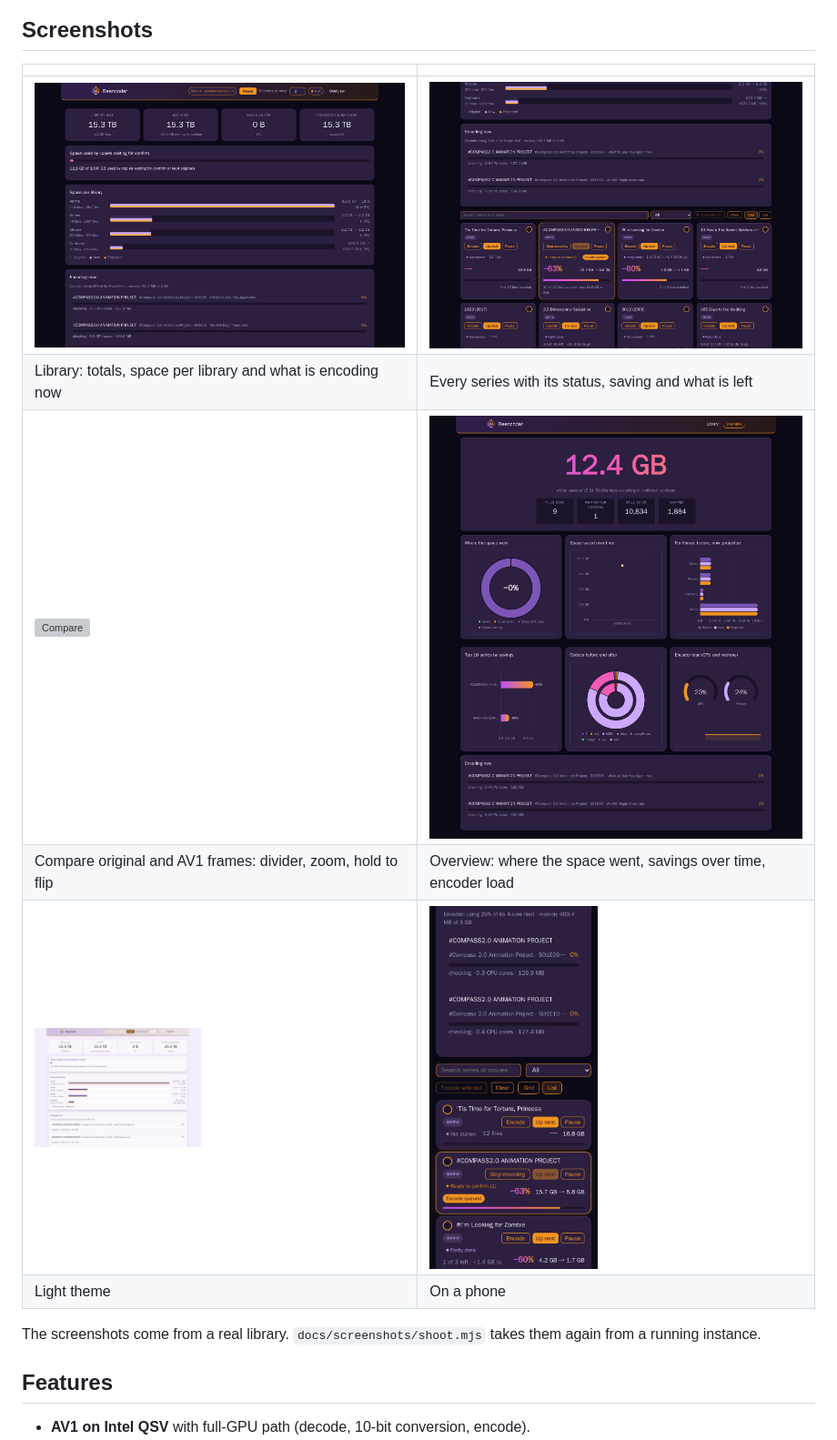
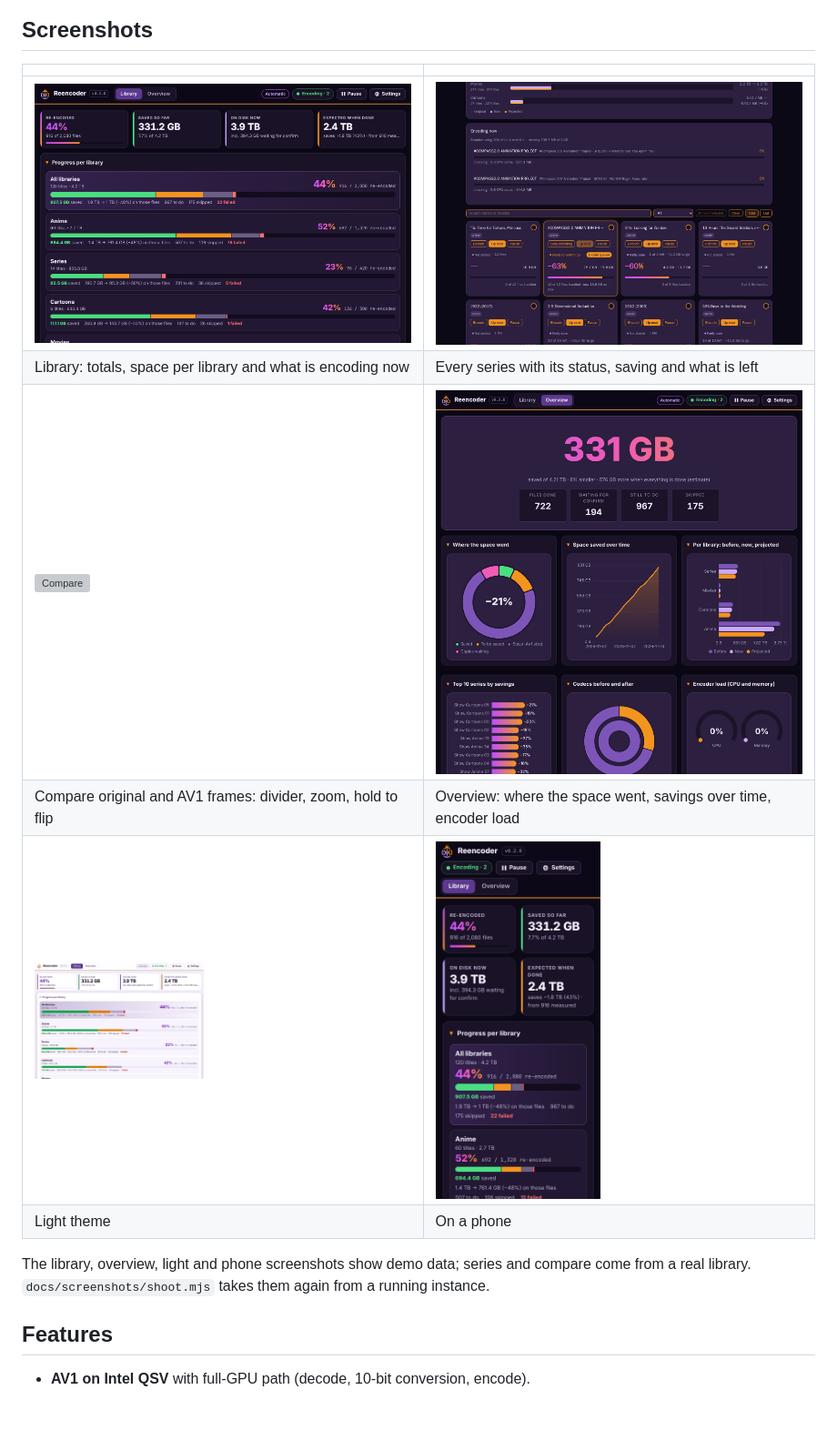
Before and after one commit to Khyretos/kk-reencoder, a Markdown page: README.md, the part around one of its changes. Shown at 91% size. GitHub-like rendering; pictures changed too: docs/screenshots/01-library.png, docs/screenshots/04-overview.png, docs/screenshots/05-light.png; blank space fills up the shorter version; grey boxes are pictures that could not be loaded.

```diff
--- a/README.md
+++ b/README.md
@@ -19,7 +19,7 @@ Main repository: [git.kreative-kompas.com/khyretos/kk-reencoder](https://git.kre
 | <img src="docs/screenshots/05-light.png" alt="Light theme" width="45%"> | <img src="docs/screenshots/06-phone.png" alt="On a phone" width="45%"> |
 | Light theme | On a phone |
 
-The screenshots come from a real library. `docs/screenshots/shoot.mjs` takes them again from a running instance.
+The library, overview, light and phone screenshots show demo data; series and compare come from a real library. `docs/screenshots/shoot.mjs` takes them again from a running instance.
 
 ## Features
 
```
Also changed, not shown: other parts of README.md (+3 -1 lines), CHANGELOG.md (+6 -0 lines), 14 other files.
